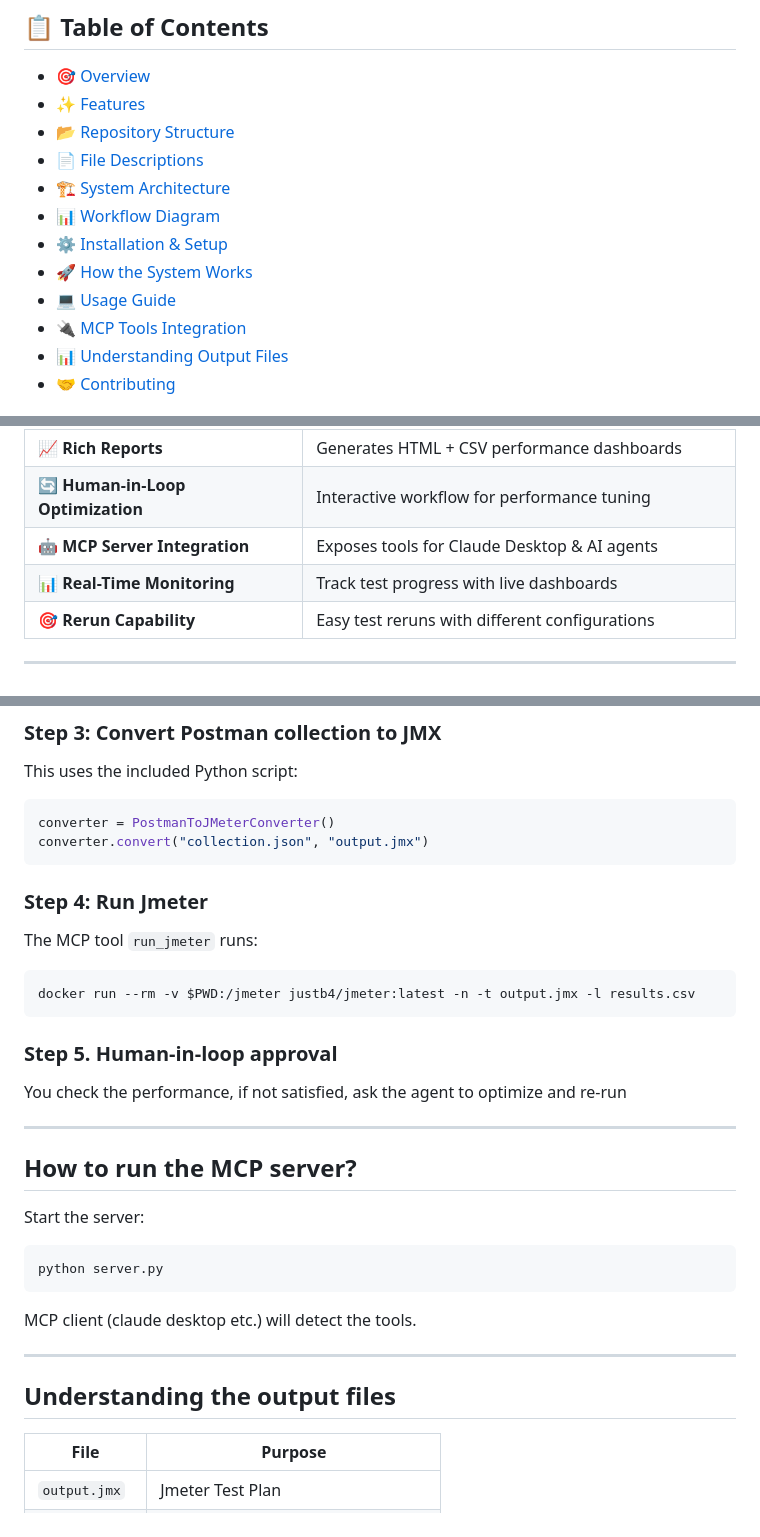
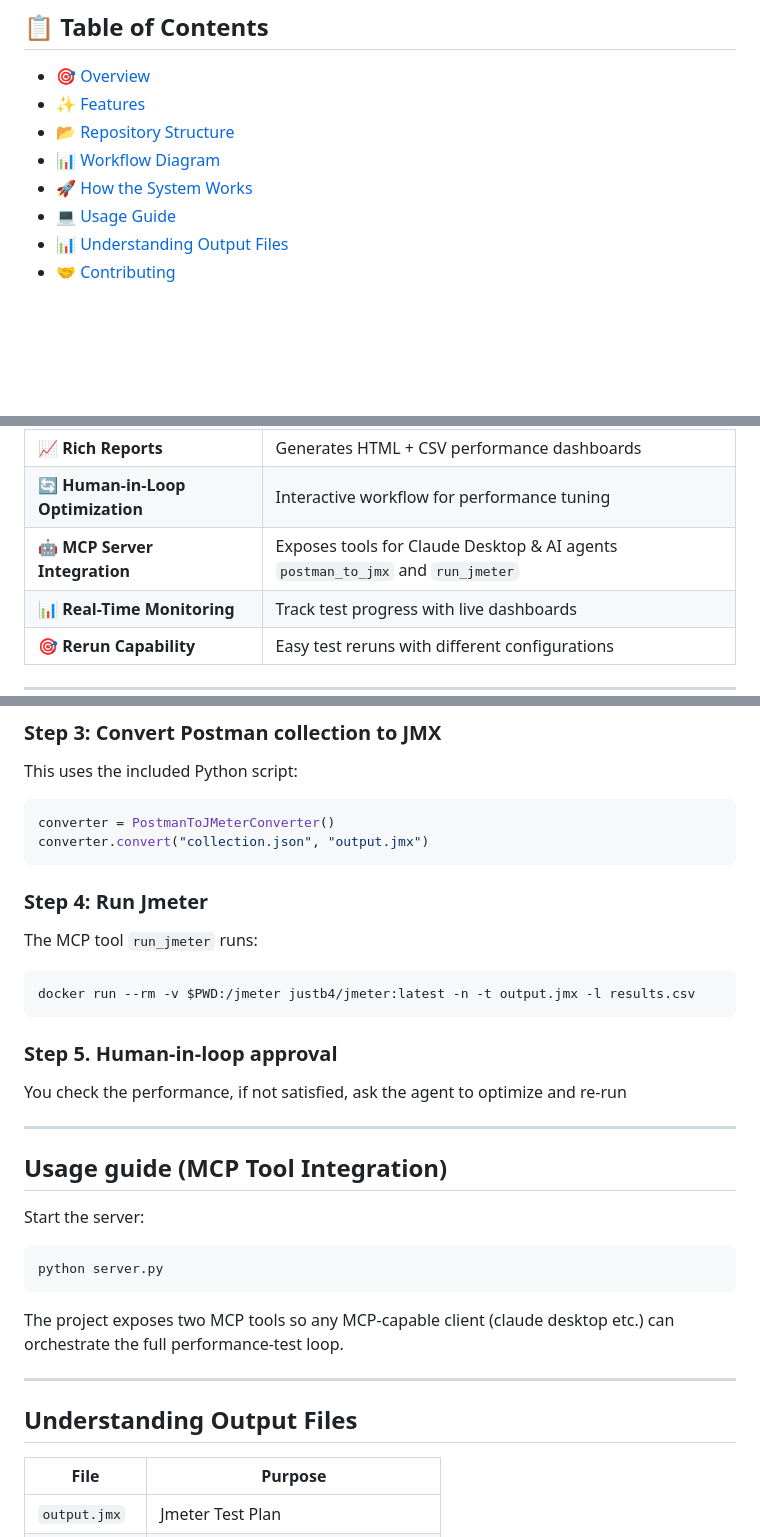
Before and after one commit to learningpanda130/json_to_jmx, a Markdown page: README.md, 3 parts joined by grey strips. GitHub-like rendering; blank space fills up the shorter version.

````diff
--- a/README.md
+++ b/README.md
@@ -12,14 +12,10 @@
 
 - [🎯 Overview](#-overview)
 - [✨ Features](#-features)
-- [📂 Repository Structure](#-repository-structure)
-- [📄 File Descriptions](#-file-descriptions)
-- [🏗️ System Architecture](#-system-architecture)
+- [📂 Repository Structure](#repository-structure)
 - [📊 Workflow Diagram](#-workflow-diagram)
-- [⚙️ Installation & Setup](#️-installation--setup)
-- [🚀 How the System Works](#-how-the-system-works)
+- [🚀 How the System Works](#how-the-system-works)
 - [💻 Usage Guide](#-usage-guide)
-- [🔌 MCP Tools Integration](#-mcp-tools-integration)
 - [📊 Understanding Output Files](#-understanding-output-files)
 - [🤝 Contributing](#-contributing)
 
@@ -50,7 +46,7 @@
 | 🐳 **Docker-Integrated JMeter** | Runs JMeter in Docker (no manual setup required) |
 | 📈 **Rich Reports** | Generates HTML + CSV performance dashboards |
 | 🔄 **Human-in-Loop Optimization** | Interactive workflow for performance tuning |
-| 🤖 **MCP Server Integration** | Exposes tools for Claude Desktop & AI agents |
+| 🤖 **MCP Server Integration** | Exposes tools for Claude Desktop & AI agents `postman_to_jmx` and `run_jmeter` |
 | 📊 **Real-Time Monitoring** | Track test progress with live dashboards |
 | 🎯 **Rerun Capability** | Easy test reruns with different configurations |
 
@@ -80,6 +76,7 @@ This uses the included Python script:
 converter = PostmanToJMeterConverter()
 converter.convert("collection.json", "output.jmx")
 ```
+
 ### Step 4: Run Jmeter
 The MCP tool `run_jmeter` runs:
 ```bash
@@ -87,20 +84,19 @@ docker run --rm -v $PWD:/jmeter justb4/jmeter:latest -n -t output.jmx -l results
 ```
 
 ### Step 5. Human-in-loop approval
-
 You check the performance, if not satisfied, ask the agent to optimize and re-run
 
 ---
 
-## How to run the MCP server?
+## Usage guide (MCP Tool Integration)
 Start the server:
 ```bash
 python server.py
 ```
-MCP client (claude desktop etc.) will detect the tools.
+The project exposes two MCP tools so any MCP-capable client (claude desktop etc.) can orchestrate the full performance-test loop.
 
 ---
-## Understanding the output files
+## Understanding Output Files
 | File  | Purpose|
 |-------|--------|
 |`output.jmx`|Jmeter Test Plan|
````
